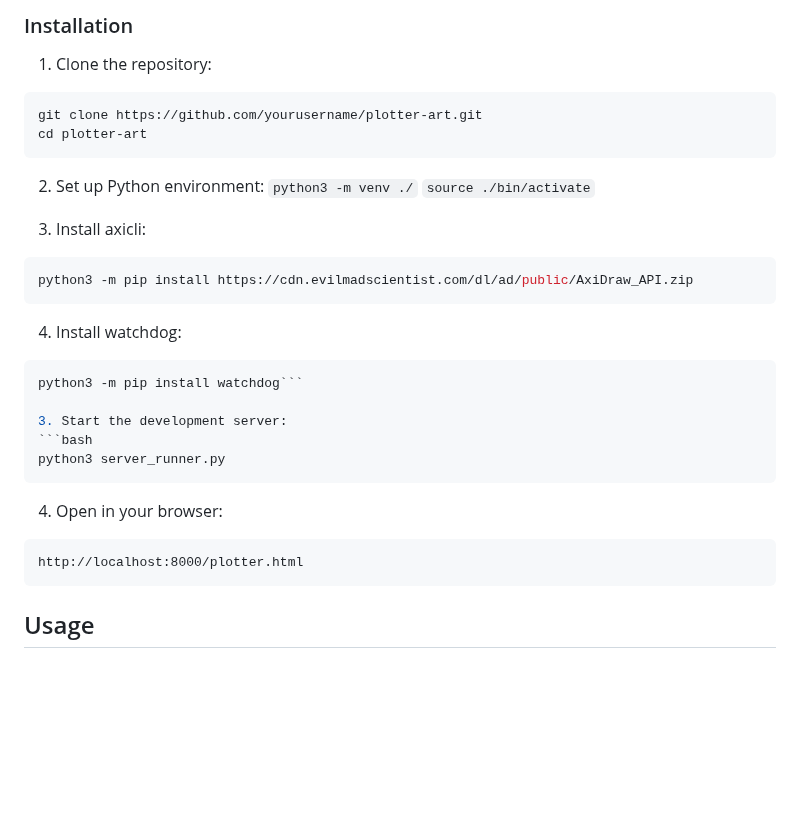
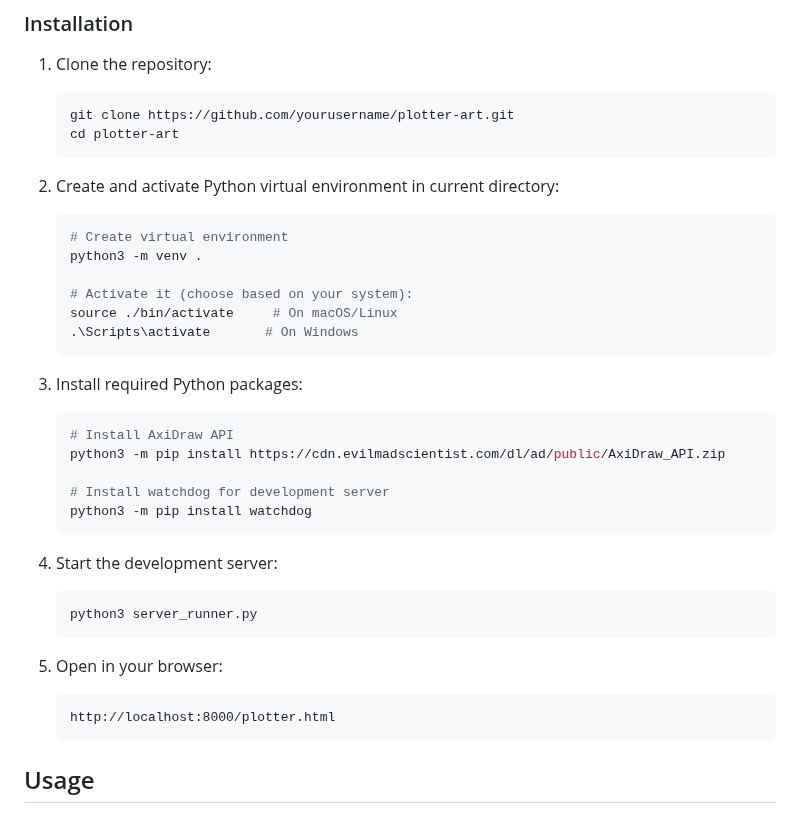
Before and after one commit to sdjayna/super-duper-octo-robot, a Markdown page: README.md, the part around the change. Drawn GitHub-style; blank space fills up the shorter version.

Commit message:
docs: Update installation instructions for Python virtual environment

````diff
--- a/README.md
+++ b/README.md
@@ -63,33 +63,39 @@ A web-based tool for generating algorithmic art optimized for pen plotters. This
 ### Installation
 
 1. Clone the repository:
-```bash
-git clone https://github.com/yourusername/plotter-art.git
-cd plotter-art
-```
+   ```bash
+   git clone https://github.com/yourusername/plotter-art.git
+   cd plotter-art
+   ```
 
-2. Set up Python environment:
-```python3 -m venv ./```
-```source ./bin/activate```
+2. Create and activate Python virtual environment in current directory:
+   ```bash
+   # Create virtual environment
+   python3 -m venv .
 
-3. Install axicli:
-``` bash
-python3 -m pip install https://cdn.evilmadscientist.com/dl/ad/public/AxiDraw_API.zip
-```
+   # Activate it (choose based on your system):
+   source ./bin/activate     # On macOS/Linux
+   .\Scripts\activate       # On Windows
+   ```
 
-4. Install watchdog:
-```bash
-python3 -m pip install watchdog```
+3. Install required Python packages:
+   ```bash
+   # Install AxiDraw API
+   python3 -m pip install https://cdn.evilmadscientist.com/dl/ad/public/AxiDraw_API.zip
 
-3. Start the development server:
-```bash
-python3 server_runner.py
-```
+   # Install watchdog for development server
+   python3 -m pip install watchdog
+   ```
 
-4. Open in your browser:
-```
-http://localhost:8000/plotter.html
-```
+4. Start the development server:
+   ```bash
+   python3 server_runner.py
+   ```
+
+5. Open in your browser:
+   ```
+   http://localhost:8000/plotter.html
+   ```
 
 ## Usage
 
````
